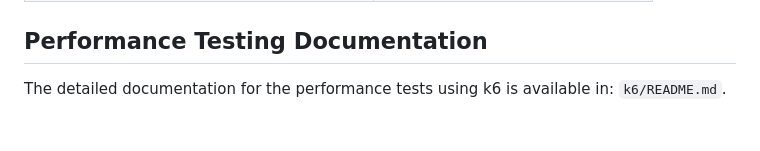
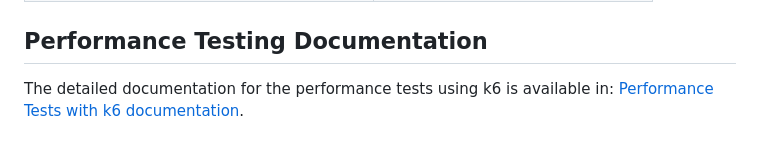
Before and after one commit to rafael-andrade-qa/motel-guide-technical-challenge, a Markdown page: README.md, the part around the change. Rendered like a GitHub page.

```diff
--- a/README.md
+++ b/README.md
@@ -100,4 +100,4 @@ Before you begin, make sure you have `node` and `npm` installed on your system.
 
 ## Performance Testing Documentation
 
-The detailed documentation for the performance tests using k6 is available in: `k6/README.md`.
+The detailed documentation for the performance tests using k6 is available in: [Performance Tests with k6 documentation](k6/README.md).
```
